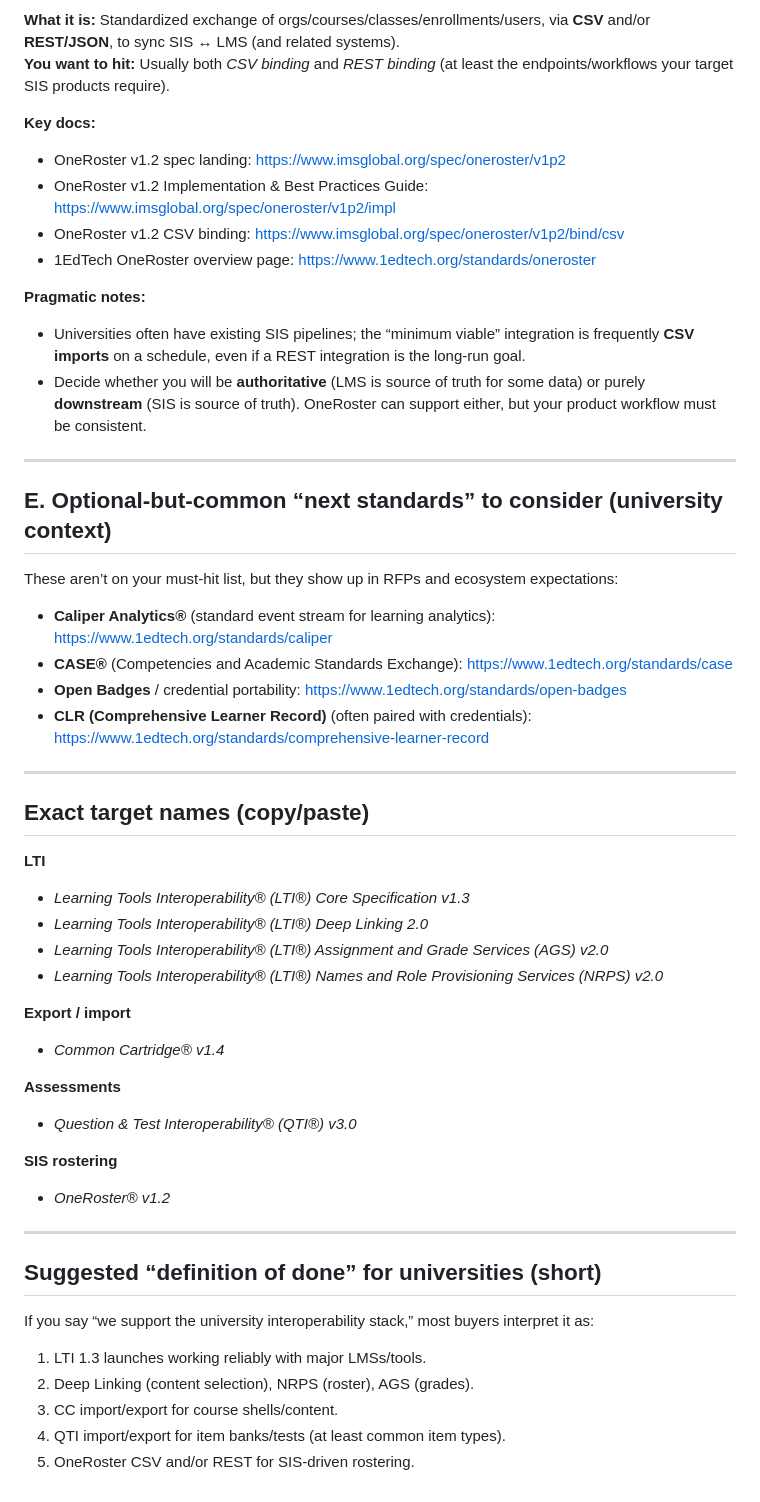
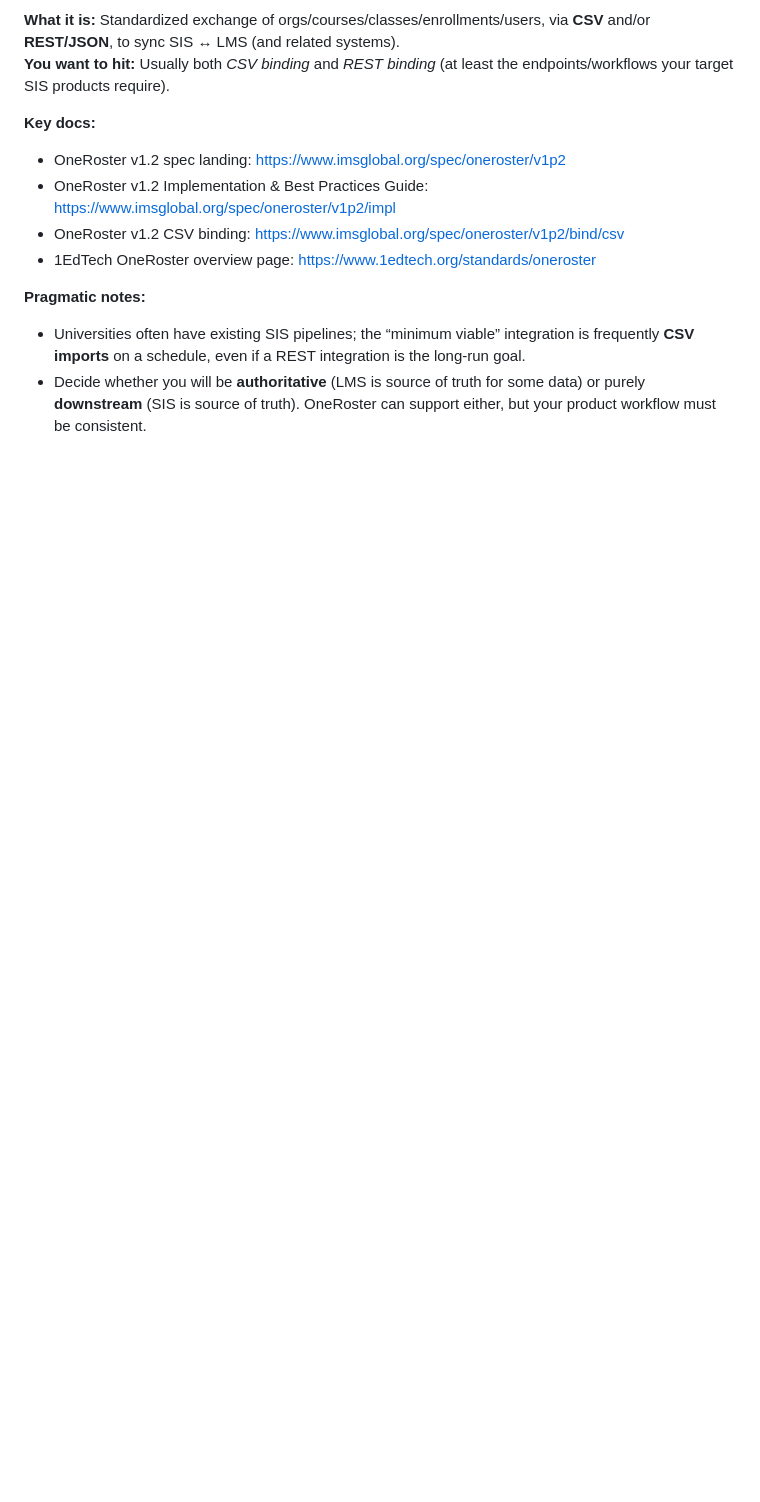
Before and after one commit to kevincure/ModernLMS, a Markdown page: LMS_STANDARDS.md, the part around one of its changes. Rendered like a GitHub page; blank space fills up the shorter version.

```diff
--- a/university_lms_interop_standards.md
+++ b/LMS_STANDARDS.md
@@ -92,43 +89,3 @@ In practice, “LTI Advantage” usually means implementing these **three LTI 1.
 **Pragmatic notes:**
 - Universities often have existing SIS pipelines; the “minimum viable” integration is frequently **CSV imports** on a schedule, even if a REST integration is the long-run goal.
 - Decide whether you will be **authoritative** (LMS is source of truth for some data) or purely **downstream** (SIS is source of truth). OneRoster can support either, but your product workflow must be consistent.
-
----
-
-## E. Optional-but-common “next standards” to consider (university context)
-
-These aren’t on your must-hit list, but they show up in RFPs and ecosystem expectations:
-
-- **Caliper Analytics®** (standard event stream for learning analytics): https://www.1edtech.org/standards/caliper
-- **CASE®** (Competencies and Academic Standards Exchange): https://www.1edtech.org/standards/case
-- **Open Badges** / credential portability: https://www.1edtech.org/standards/open-badges
-- **CLR (Comprehensive Learner Record)** (often paired with credentials): https://www.1edtech.org/standards/comprehensive-learner-record
-
----
-
-## Exact target names (copy/paste)
-
-**LTI**
-- *Learning Tools Interoperability® (LTI®) Core Specification v1.3*
-- *Learning Tools Interoperability® (LTI®) Deep Linking 2.0*
-- *Learning Tools Interoperability® (LTI®) Assignment and Grade Services (AGS) v2.0*
-- *Learning Tools Interoperability® (LTI®) Names and Role Provisioning Services (NRPS) v2.0*
-
-**Export / import**
-- *Common Cartridge® v1.4*
-
-**Assessments**
-- *Question & Test Interoperability® (QTI®) v3.0*
-
-**SIS rostering**
-- *OneRoster® v1.2*
-
----
-
-## Suggested “definition of done” for universities (short)
-If you say “we support the university interoperability stack,” most buyers interpret it as:
-1. LTI 1.3 launches working reliably with major LMSs/tools.
-2. Deep Linking (content selection), NRPS (roster), AGS (grades).
-3. CC import/export for course shells/content.
-4. QTI import/export for item banks/tests (at least common item types).
-5. OneRoster CSV and/or REST for SIS-driven rostering.
```
Also changed, not shown: other parts of LMS_STANDARDS.md (+7 -10 lines).
